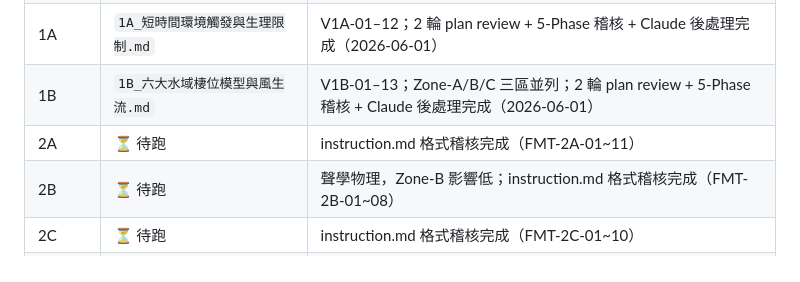
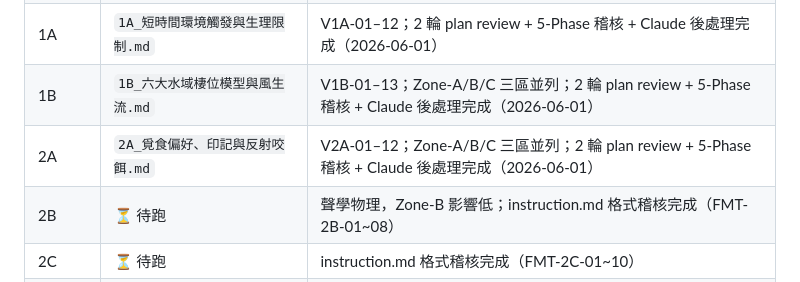
Before and after one commit to randy-liu/twbass, a Markdown page: README.md, the part around the change. Rendered like a GitHub page.

Commit message:
docs(README): 更新 2A 執行狀態（⏳ 待跑 → 完成）
Co-Authored-By: Claude Sonnet 4.6 <noreply@anthropic.com>

```diff
--- a/README.md
+++ b/README.md
@@ -29,7 +29,7 @@ Zone-B（桃竹苗）已納入所有卷 instruction，v2 全面重跑中。三
 | 0D | `0D_基底資料矩陣與極端事件整合.md` | B0-01–19；Zone-A/B/C 三區並列已完成 |
 | 1A | `1A_短時間環境觸發與生理限制.md` | V1A-01–12；2 輪 plan review + 5-Phase 稽核 + Claude 後處理完成（2026-06-01） |
 | 1B | `1B_六大水域棲位模型與風生流.md` | V1B-01–13；Zone-A/B/C 三區並列；2 輪 plan review + 5-Phase 稽核 + Claude 後處理完成（2026-06-01） |
-| 2A | ⏳ 待跑 | instruction.md 格式稽核完成（FMT-2A-01~11） |
+| 2A | `2A_覓食偏好、印記與反射咬餌.md` | V2A-01–12；Zone-A/B/C 三區並列；2 輪 plan review + 5-Phase 稽核 + Claude 後處理完成（2026-06-01） |
 | 2B | ⏳ 待跑 | 聲學物理，Zone-B 影響低；instruction.md 格式稽核完成（FMT-2B-01~08） |
 | 2C | ⏳ 待跑 | instruction.md 格式稽核完成（FMT-2C-01~10） |
 | 3A | ⏳ 待跑 | |
```
